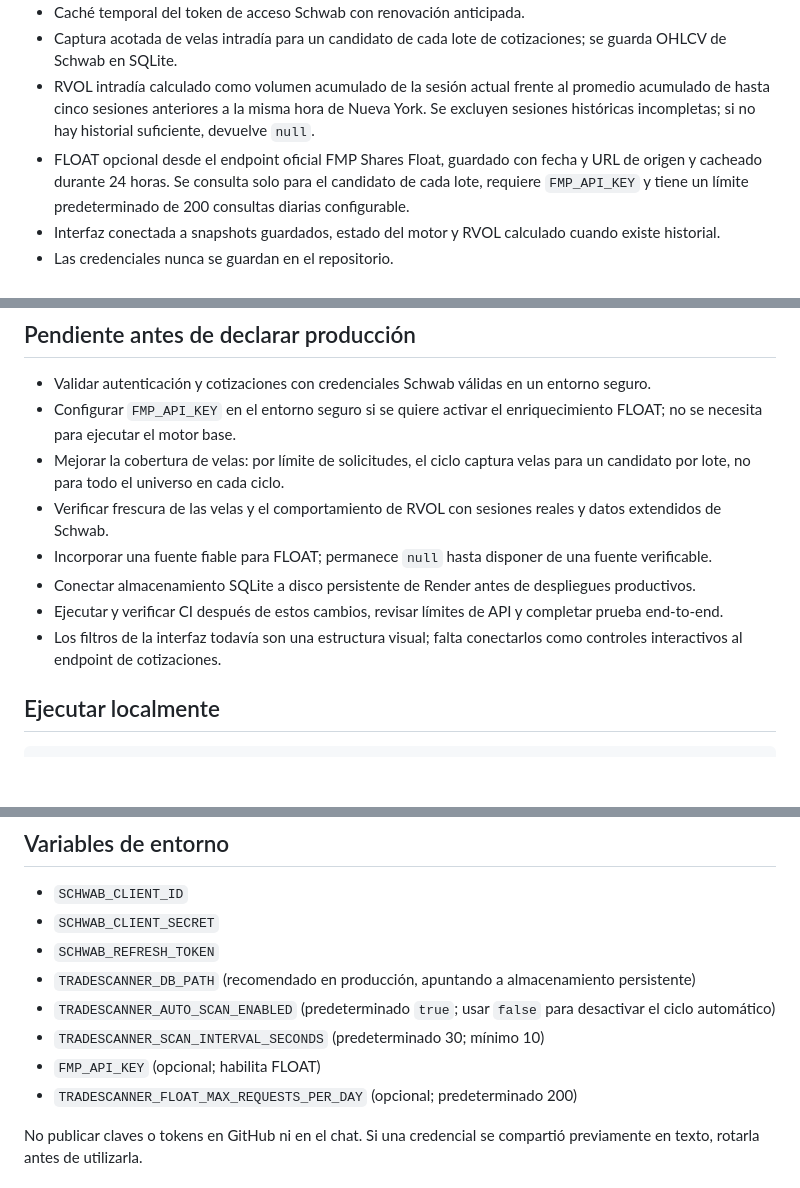
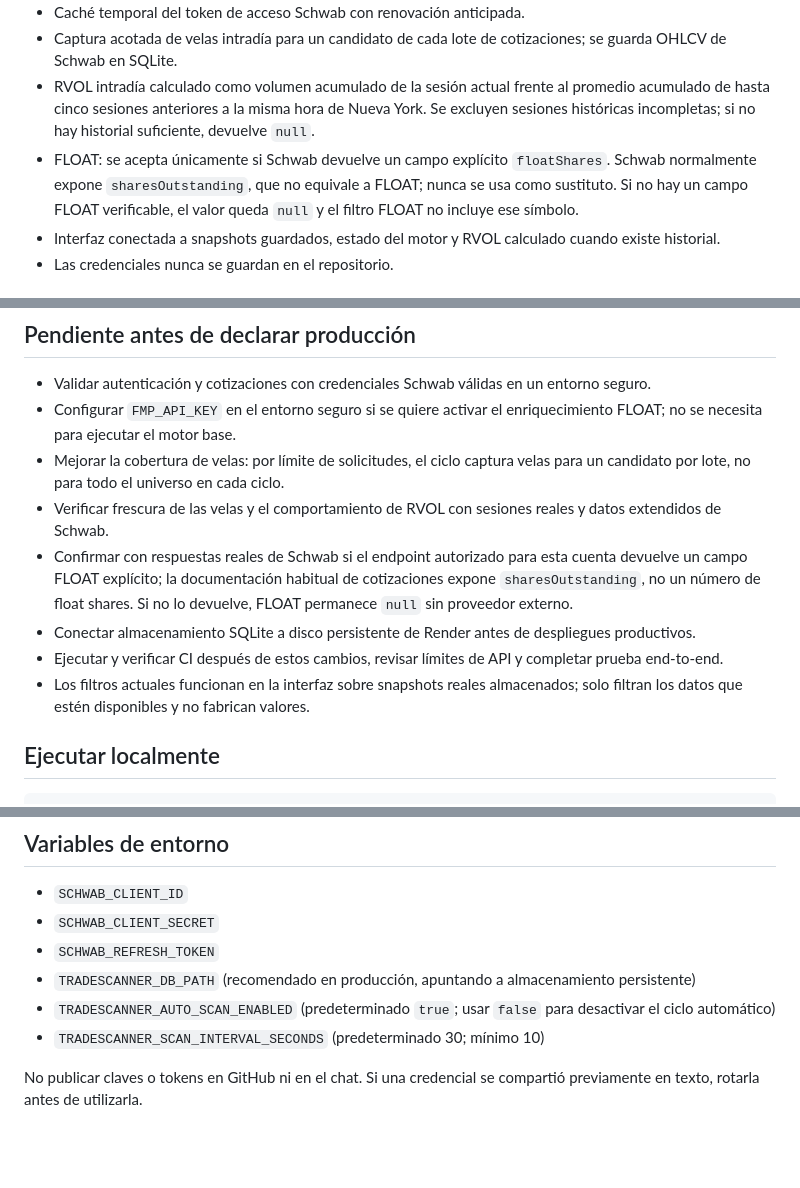
Before and after one commit to SalvajesPremarket/TradeScanner, a Markdown page: README.md, 3 parts joined by grey strips. Rendered like a GitHub page; blank space fills up the shorter version.

Commit message:
Document Schwab-only FLOAT behavior and current filters

```diff
--- a/README.md
+++ b/README.md
@@ -12,7 +12,7 @@ Reconstrucción limpia e independiente. No importar ni recuperar código de sist
 - Caché temporal del token de acceso Schwab con renovación anticipada.
 - Captura acotada de velas intradía para un candidato de cada lote de cotizaciones; se guarda OHLCV de Schwab en SQLite.
 - RVOL intradía calculado como volumen acumulado de la sesión actual frente al promedio acumulado de hasta cinco sesiones anteriores a la misma hora de Nueva York. Se excluyen sesiones históricas incompletas; si no hay historial suficiente, devuelve `null`.
-- FLOAT opcional desde el endpoint oficial FMP Shares Float, guardado con fecha y URL de origen y cacheado durante 24 horas. Se consulta solo para el candidato de cada lote, requiere `FMP_API_KEY` y tiene un límite predeterminado de 200 consultas diarias configurable.
+- FLOAT: se acepta únicamente si Schwab devuelve un campo explícito `floatShares`. Schwab normalmente expone `sharesOutstanding`, que no equivale a FLOAT; nunca se usa como sustituto. Si no hay un campo FLOAT verificable, el valor queda `null` y el filtro FLOAT no incluye ese símbolo.
 - Interfaz conectada a snapshots guardados, estado del motor y RVOL calculado cuando existe historial.
 - Las credenciales nunca se guardan en el repositorio.
 
@@ -34,10 +34,10 @@ Reconstrucción limpia e independiente. No importar ni recuperar código de sist
 - Configurar `FMP_API_KEY` en el entorno seguro si se quiere activar el enriquecimiento FLOAT; no se necesita para ejecutar el motor base.
 - Mejorar la cobertura de velas: por límite de solicitudes, el ciclo captura velas para un candidato por lote, no para todo el universo en cada ciclo.
 - Verificar frescura de las velas y el comportamiento de RVOL con sesiones reales y datos extendidos de Schwab.
-- Incorporar una fuente fiable para FLOAT; permanece `null` hasta disponer de una fuente verificable.
+- Confirmar con respuestas reales de Schwab si el endpoint autorizado para esta cuenta devuelve un campo FLOAT explícito; la documentación habitual de cotizaciones expone `sharesOutstanding`, no un número de float shares. Si no lo devuelve, FLOAT permanece `null` sin proveedor externo.
 - Conectar almacenamiento SQLite a disco persistente de Render antes de despliegues productivos.
 - Ejecutar y verificar CI después de estos cambios, revisar límites de API y completar prueba end-to-end.
-- Los filtros de la interfaz todavía son una estructura visual; falta conectarlos como controles interactivos al endpoint de cotizaciones.
+- Los filtros actuales funcionan en la interfaz sobre snapshots reales almacenados; solo filtran los datos que estén disponibles y no fabrican valores.
 
 ## Ejecutar localmente
 
@@ -56,8 +56,6 @@ Abrir `http://localhost:8000`; documentación API en `http://localhost:8000/docs
 - `TRADESCANNER_DB_PATH` (recomendado en producción, apuntando a almacenamiento persistente)
 - `TRADESCANNER_AUTO_SCAN_ENABLED` (predeterminado `true`; usar `false` para desactivar el ciclo automático)
 - `TRADESCANNER_SCAN_INTERVAL_SECONDS` (predeterminado 30; mínimo 10)
-- `FMP_API_KEY` (opcional; habilita FLOAT)
-- `TRADESCANNER_FLOAT_MAX_REQUESTS_PER_DAY` (opcional; predeterminado 200)
 
 No publicar claves o tokens en GitHub ni en el chat. Si una credencial se compartió previamente en texto, rotarla antes de utilizarla.
 
```
